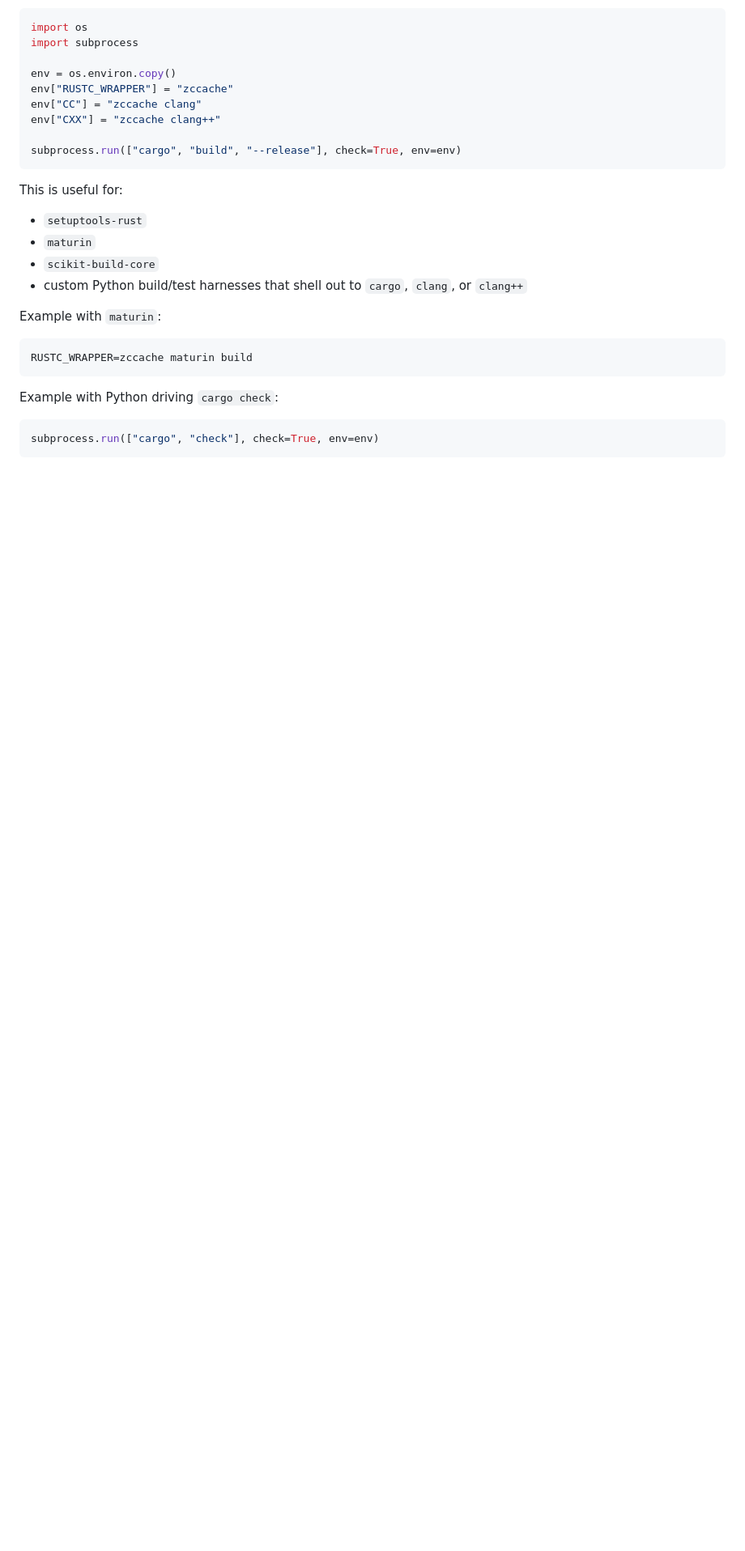
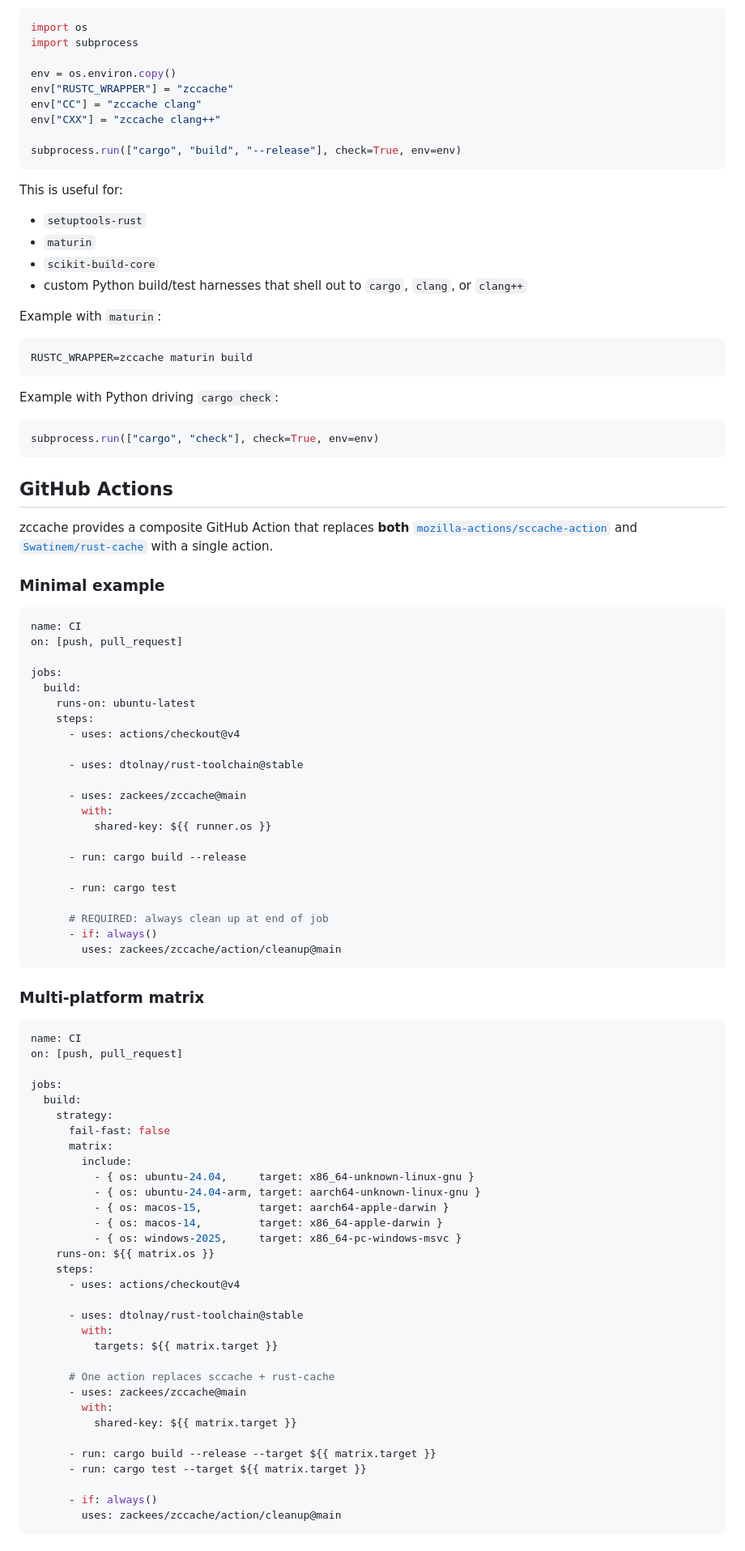
Before and after one commit to zeekay/zccache, a Markdown page: README.md, the part around one of its changes. Shown at 81% size. Drawn GitHub-style; folded sections open; blank space fills up the shorter version.

````diff
--- a/README.md
+++ b/README.md
@@ -325,3 +326,71 @@ subprocess.run(["cargo", "check"], check=True, env=env)
 
 </details>
 
+## GitHub Actions
+
+zccache provides a composite GitHub Action that replaces **both** [`mozilla-actions/sccache-action`](https://github.com/mozilla-actions/sccache-action) and [`Swatinem/rust-cache`](https://github.com/Swatinem/rust-cache) with a single action.
+
+### Minimal example
+
+```yaml
+name: CI
+on: [push, pull_request]
+
+jobs:
+  build:
+    runs-on: ubuntu-latest
+    steps:
+      - uses: actions/checkout@v4
+
+      - uses: dtolnay/rust-toolchain@stable
+
+      - uses: zackees/zccache@main
+        with:
+          shared-key: ${{ runner.os }}
+
+      - run: cargo build --release
+
+      - run: cargo test
+
+      # REQUIRED: always clean up at end of job
+      - if: always()
+        uses: zackees/zccache/action/cleanup@main
+```
+
+### Multi-platform matrix
+
+```yaml
+name: CI
+on: [push, pull_request]
+
+jobs:
+  build:
+    strategy:
+      fail-fast: false
+      matrix:
+        include:
+          - { os: ubuntu-24.04,     target: x86_64-unknown-linux-gnu }
+          - { os: ubuntu-24.04-arm, target: aarch64-unknown-linux-gnu }
+          - { os: macos-15,         target: aarch64-apple-darwin }
+          - { os: macos-14,         target: x86_64-apple-darwin }
+          - { os: windows-2025,     target: x86_64-pc-windows-msvc }
+    runs-on: ${{ matrix.os }}
+    steps:
+      - uses: actions/checkout@v4
+
+      - uses: dtolnay/rust-toolchain@stable
+        with:
+          targets: ${{ matrix.target }}
+
+      # One action replaces sccache + rust-cache
+      - uses: zackees/zccache@main
+        with:
+          shared-key: ${{ matrix.target }}
+
+      - run: cargo build --release --target ${{ matrix.target }}
+      - run: cargo test --target ${{ matrix.target }}
+
+      - if: always()
+        uses: zackees/zccache/action/cleanup@main
+```
+
````
Also changed, not shown: other parts of README.md (+63 -1 lines).
